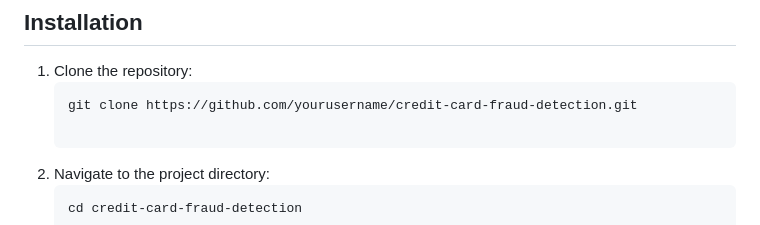
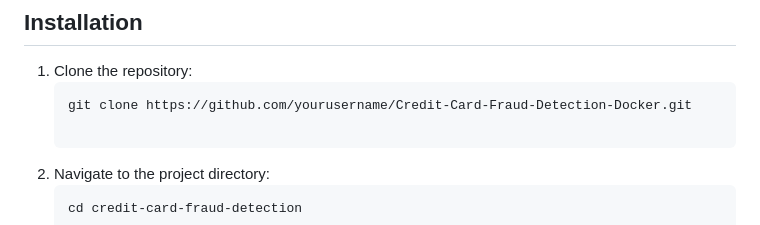
Before and after one commit to HajaraCM/Credit-Card-Fraud-Detection-Docker, a Markdown page: README.md, the part around the change. Rendered like a GitHub page.

````diff
--- a/README.md
+++ b/README.md
@@ -79,7 +79,7 @@ Given the class imbalance ratio, measuring the model's accuracy using the Area U
 
 1. Clone the repository:
    ```bash
-   git clone https://github.com/yourusername/credit-card-fraud-detection.git
+   git clone https://github.com/yourusername/Credit-Card-Fraud-Detection-Docker.git
 
 2. Navigate to the project directory:
     ```bash
````
